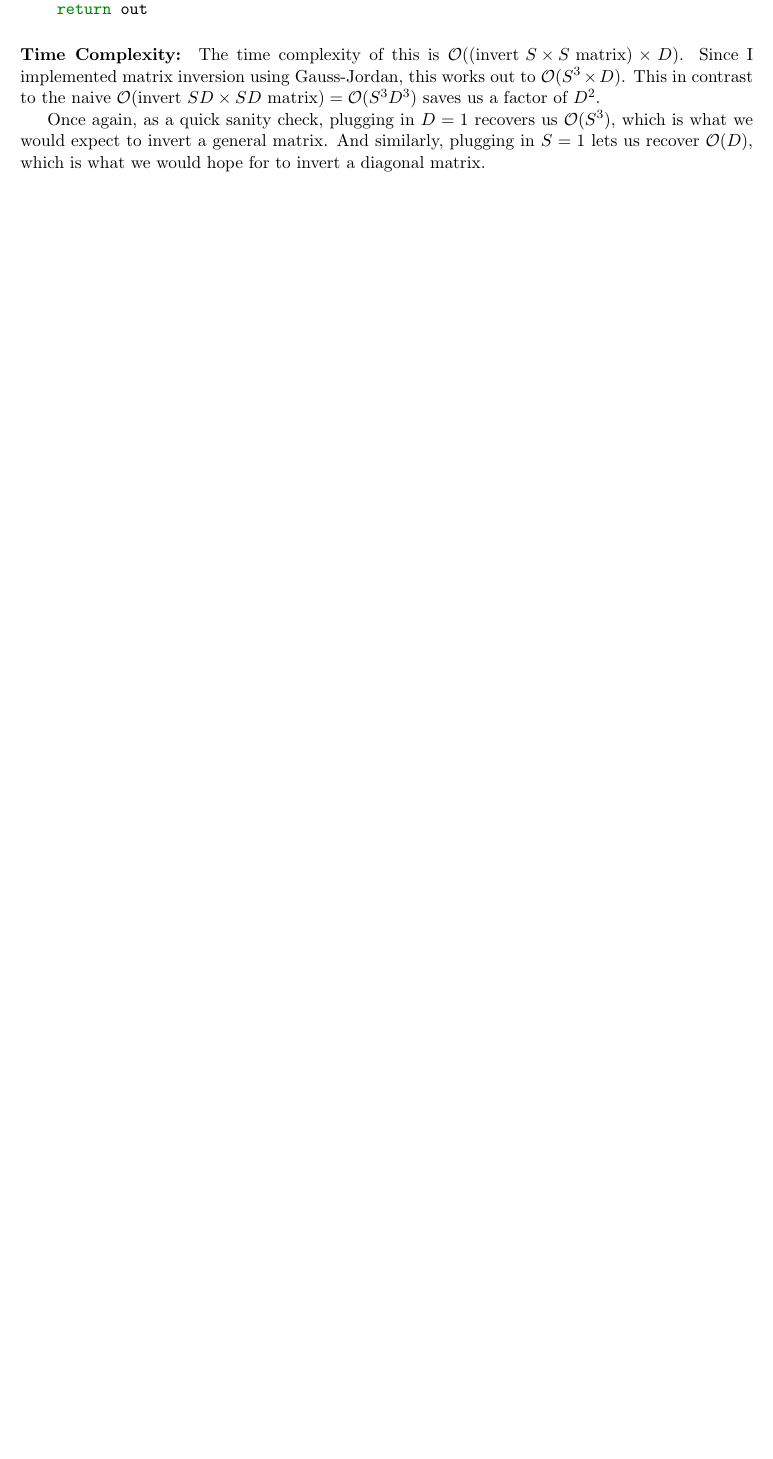
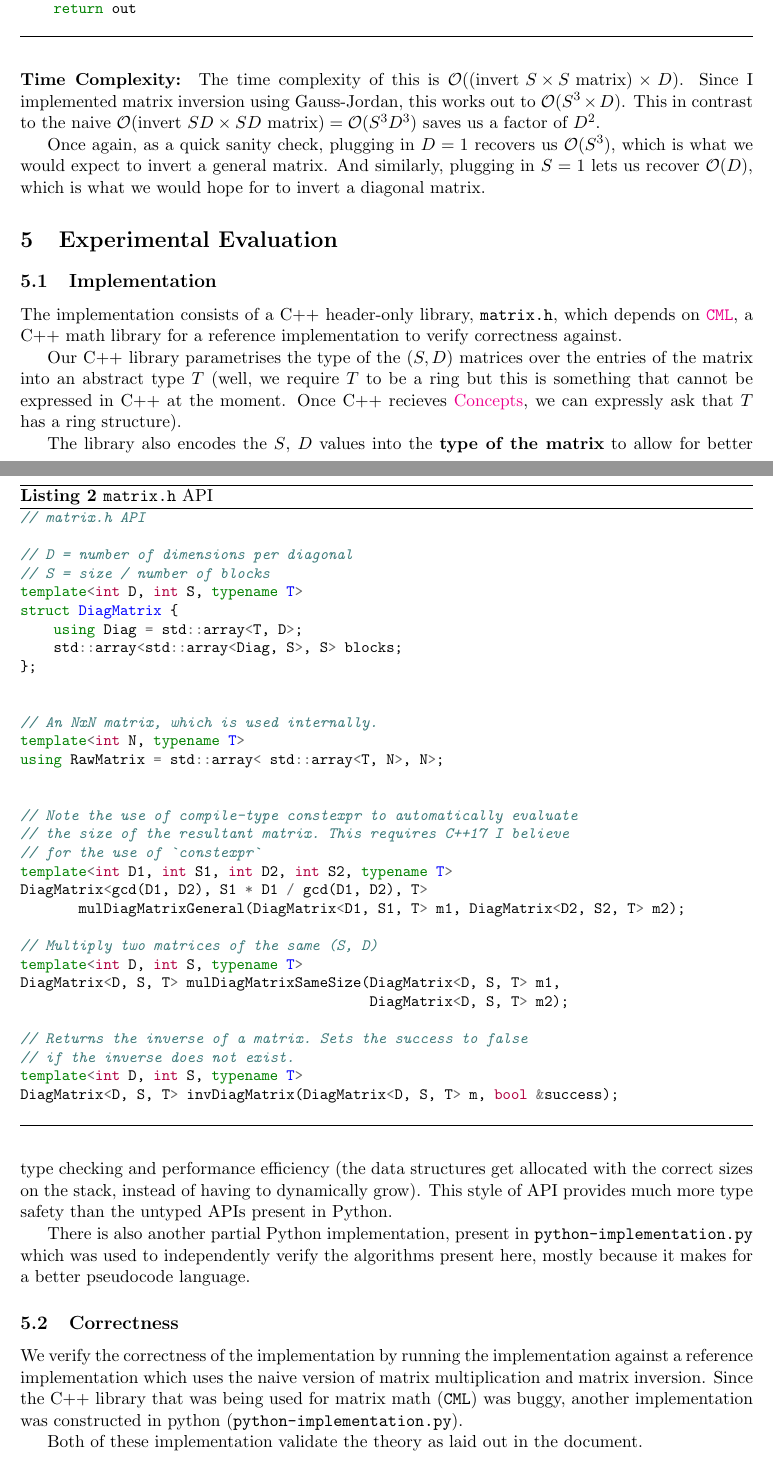
Before and after one commit to bollu/human-analysis-lab-matrix-problem, a LaTeX document (report/main.tex): part of page 7 of 8 before the commit and two parts of pages 7 and 8 of 9 after it, the two joined at a grey line, cut so that both start at the same text, the shorter picture padded with empty space. Compiled offline with pdfLaTeX.

Commit message:
add code listing

```diff
--- a/report/main.tex
+++ b/report/main.tex
@@ -30,18 +30,12 @@
 \usepackage{enumitem}
 \usepackage{minted}
 \newminted{fortran}{fontsize=\footnotesize}
+\setminted{fontsize=\small}
 
 \usepackage{xargs}
 \usepackage[colorinlistoftodos,prependcaption,textsize=tiny]{todonotes}
 
 \usepackage[colorlinks=true]{hyperref}
-\hypersetup{
-    colorlinks,
-    citecolor=black,
-    filecolor=black,
-    linkcolor=black,
-    urlcolor=black
-}
 
 \usepackage{epsfig}
 \usepackage{tabularx}
@@ -463,3 +469,73 @@ Once again, as a quick sanity check, plugging in $D = 1$ recovers us $\bigO(S^3)
 is what we would expect to invert a general matrix. And similarly, plugging in
 $S = 1$ lets us recover $\bigO(D)$, which is what we would hope for to invert
 a diagonal matrix.
+
+\section{Experimental Evaluation}
+\subsection{Implementation}
+The implementation consists of a C++ header-only library, \texttt{matrix.h},
+which depends on \href{https://github.com/MichaelJWelsh/cml}{\texttt{CML}},
+a C++ math library for a reference implementation to verify correctness against.
+
+Our C++ library parametrises the type of the $(S, D)$ matrices over
+the entries of the matrix into an abstract type $T$ (well, we require $T$ to
+be a ring but this is something that cannot be expressed in C++ at the moment.
+Once C++ recieves \href{https://github.com/MichaelJWelsh/cml}{Concepts},
+we can expressly ask that $T$ has a ring structure).
+
+The library also encodes the $S$, $D$ values into the \textbf{type of the matrix}
+to allow for better type checking and performance efficiency
+(the data structures get allocated with the correct sizes on the
+stack, instead of having to dynamically grow). This style of API provides
+much more type safety than the untyped APIs present in Python.
+
+There is also another partial Python implementation, present in
+\texttt{python-implementation.py} which was used to independently verify
+the algorithms present here, mostly because it makes for a better pseudocode
+language.
+
+\begin{listing}
+\begin{minted}{cpp}
+// matrix.h API
+
+// D = number of dimensions per diagonal
+// S = size / number of blocks
+template<int D, int S, typename T>
+struct DiagMatrix {
+    using Diag = std::array<T, D>;
+    std::array<std::array<Diag, S>, S> blocks;
+};
+
+
+// An NxN matrix, which is used internally.
+template<int N, typename T>
+using RawMatrix = std::array< std::array<T, N>, N>;
+
+
+// Note the use of compile-type constexpr to automatically evaluate
+// the size of the resultant matrix. This requires C++17 I believe
+// for the use of `constexpr`
+template<int D1, int S1, int D2, int S2, typename T>
+DiagMatrix<gcd(D1, D2), S1 * D1 / gcd(D1, D2), T>
+       mulDiagMatrixGeneral(DiagMatrix<D1, S1, T> m1, DiagMatrix<D2, S2, T> m2);
+
+// Multiply two matrices of the same (S, D)
+template<int D, int S, typename T>
+DiagMatrix<D, S, T> mulDiagMatrixSameSize(DiagMatrix<D, S, T> m1,
+                                          DiagMatrix<D, S, T> m2);
+
+// Returns the inverse of a matrix. Sets the success to false
+// if the inverse does not exist.
+template<int D, int S, typename T>
+DiagMatrix<D, S, T> invDiagMatrix(DiagMatrix<D, S, T> m, bool &success);
+\end{minted}
+\caption{\texttt{matrix.h} API}
+\label{matrixhapi}
+\end{listing}
+\subsection{Correctness}
+We verify the correctness of the implementation by running the implementation
+against a reference implementation which uses the naive version of matrix
+multiplication and matrix inversion. Since the C++ library that was being used
+for matrix math ({\texttt{CML}}) was buggy, another implementation
+was constructed in python (\texttt{python-implementation.py}).
+
+Both of these implementation validate the theory as laid out in the document.
```
Also changed, not shown: report/main.pdf, report/main.tex (110 more changed lines).
